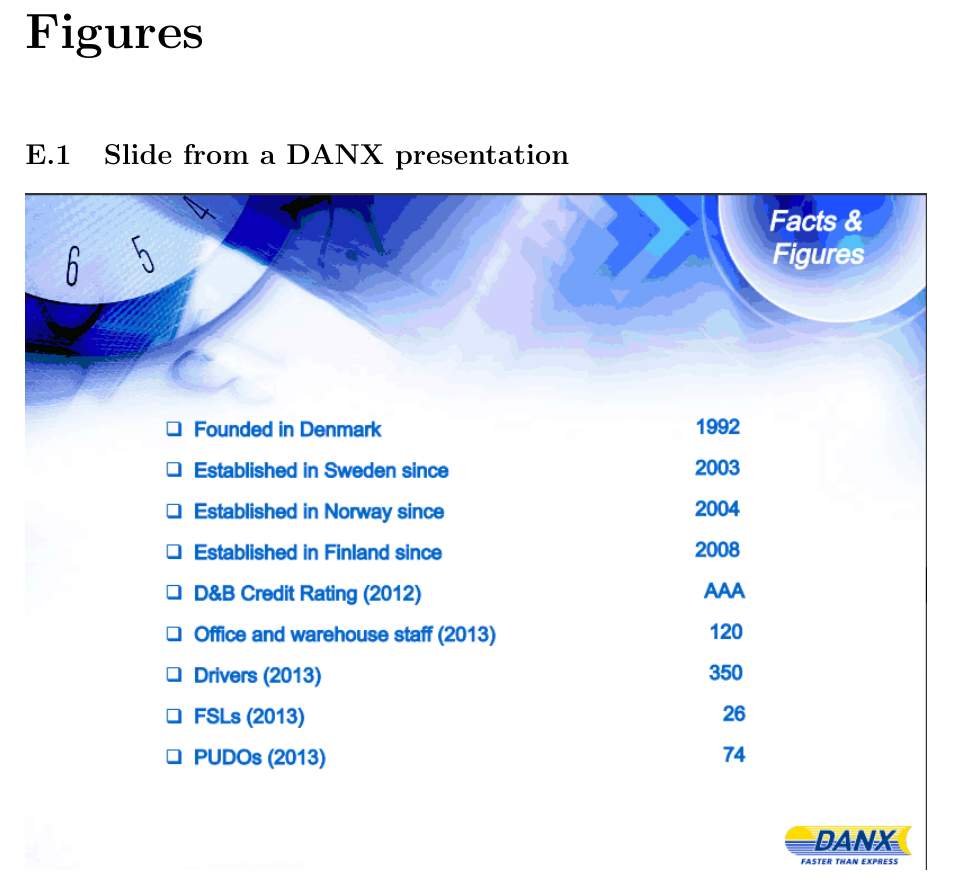
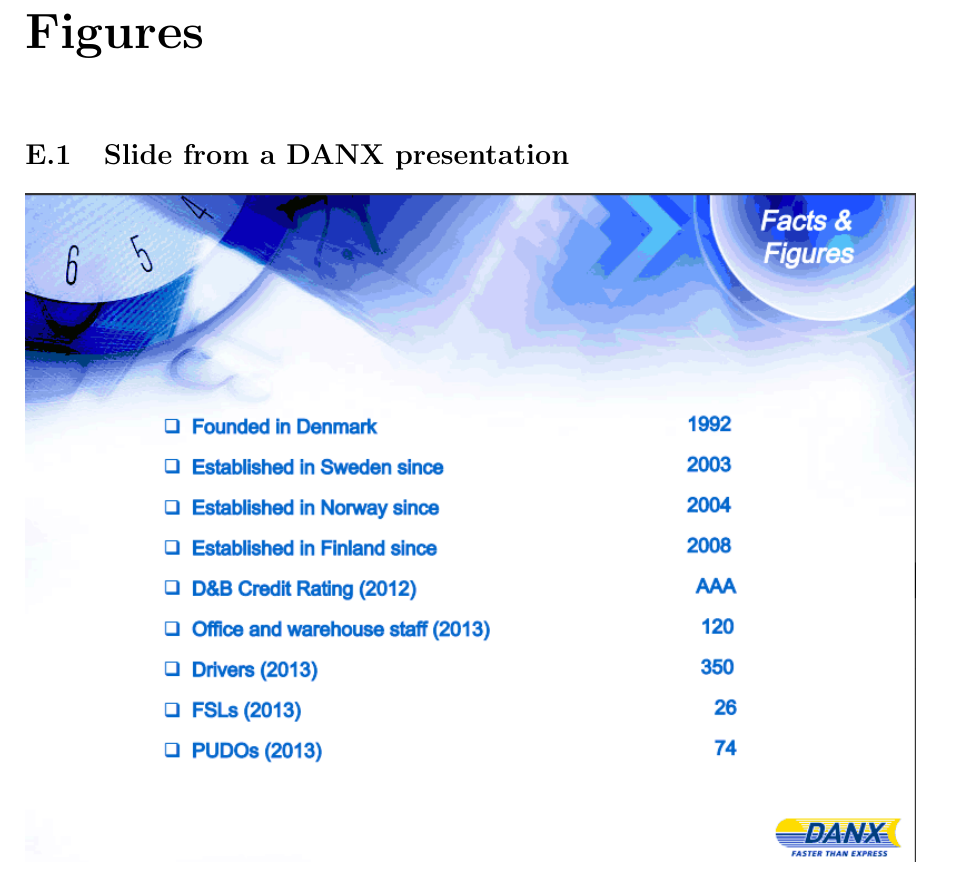
Before and after one commit to inau/BusinessAndOrganisationDanX, a LaTeX thesis (preamble.tex, which reads ch/Figures.tex): part of page 35 of 48 before the commit and part of page 35 of 47 after it, cut so that both start at the same text. The pictures show the PDF file preamble.pdf that the author committed with the source.

Commit message:
added automatic widths

```diff
--- a/ch/Figures.tex
+++ b/ch/Figures.tex
@@ -2,25 +2,25 @@
 
 \section{Slide from a DANX presentation}
 \label{sec:slide_from_DANX}
-\includegraphics[scale=0.75]{img/DANX_FSL_PUDO}
+\includegraphics[width=\textwidth]{img/DANX_FSL_PUDO}
 %http://i.imgur.com/VcV07XS.png
 
 
 \section{Cost benefit for tailored basic solution}
 \label{sec:cost_tailored_basic}
-\includegraphics[scale=0.72]{img/CostBenefit_TailoredBasic}
+\includegraphics[width=\textwidth]{img/CostBenefit_TailoredBasic}
 %http://i.imgur.com/rJZnQZi.png
 
 
 \section{Cost benefit for tailored extended system}
 \label{sec:cost_tailored_extended}
-\includegraphics[scale=0.72]{img/CostBenefit_TailoredExtended}
+\includegraphics[width=\textwidth]{img/CostBenefit_TailoredExtended}
 %http://i.imgur.com/iNIannt.png
 
 
 \section{Cost benefit for off-the-shelf solution kayako}
 \label{sec:cost_off-the-shelf}
-\includegraphics[scale=0.70]{img/CostBenefit_Off-the-shelf}
+\includegraphics[width=\textwidth]{img/CostBenefit_Off-the-shelf}
 %http://i.imgur.com/bUaRjPM.png
 
 \section{Business Canvas}
```
Also changed, not shown: preamble.pdf, 1 other file.
